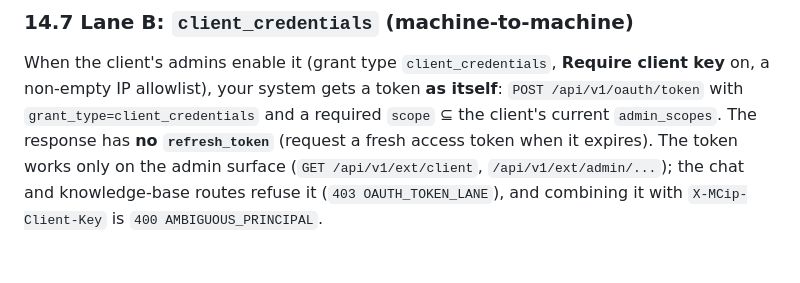
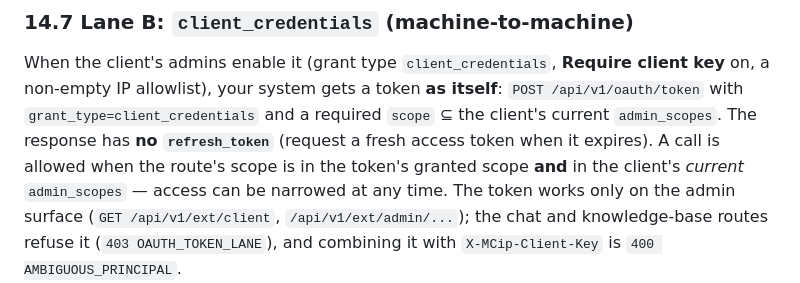
Before and after one commit to Magic-Creative/mcip-chat-demo, a Markdown page: docs/integration-guide.md, the part around the change. Drawn GitHub-style.

Commit message:
docs: §14.7 — the lane B scope bound (S7)

```diff
--- a/docs/integration-guide.md
+++ b/docs/integration-guide.md
@@ -475,7 +475,9 @@ addition: `OAUTH_TOKEN_INVALID`, `OAUTH_TOKEN_EXPIRED` (refresh) and `OAUTH_GRAN
 When the client's admins enable it (grant type `client_credentials`, **Require client key** on, a
 non-empty IP allowlist), your system gets a token **as itself**: `POST /api/v1/oauth/token` with
 `grant_type=client_credentials` and a required `scope` ⊆ the client's current `admin_scopes`. The
-response has **no `refresh_token`** (request a fresh access token when it expires). The token works
+response has **no `refresh_token`** (request a fresh access token when it expires). A call is
+allowed when the route's scope is in the token's granted scope **and** in the client's *current*
+`admin_scopes` — access can be narrowed at any time. The token works
 only on the admin surface (`GET /api/v1/ext/client`, `/api/v1/ext/admin/...`); the chat and
 knowledge-base routes refuse it (`403 OAUTH_TOKEN_LANE`), and combining it with
 `X-MCip-Client-Key` is `400 AMBIGUOUS_PRINCIPAL`.
```
